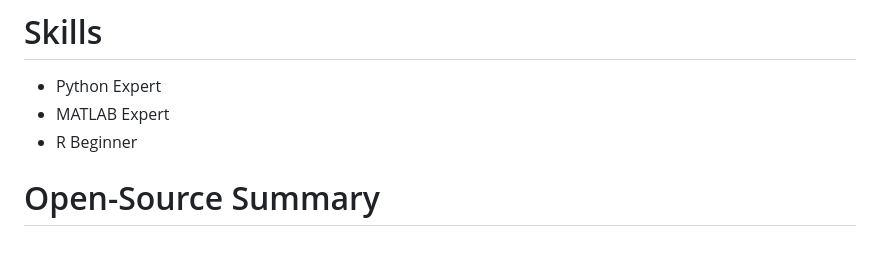
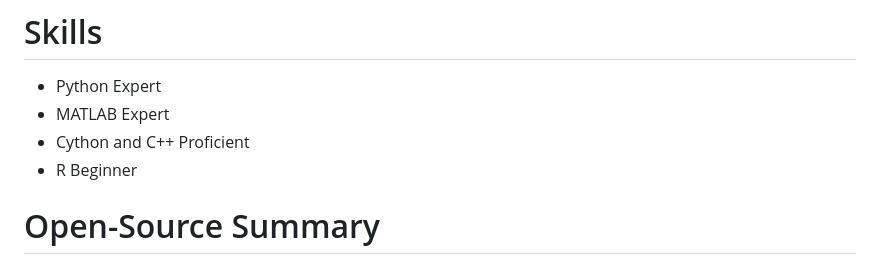
Before and after one commit to adam2392/adam2392, a Markdown page: README.md, the part around the change. Drawn GitHub-style.

```diff
--- a/README.md
+++ b/README.md
@@ -32,6 +32,7 @@ At Johns Hopkins University, I was a NSF Graduate Research Fellow, Whitaker Fell
 
 - Python Expert
 - MATLAB Expert
+- Cython and C++ Proficient
 - R Beginner
 
 # Open-Source Summary
```
Also changed, not shown: causalailab.md (+10 -11 lines), phd.md (+4 -2 lines), assets/images/nn_cover.jpeg (added).
